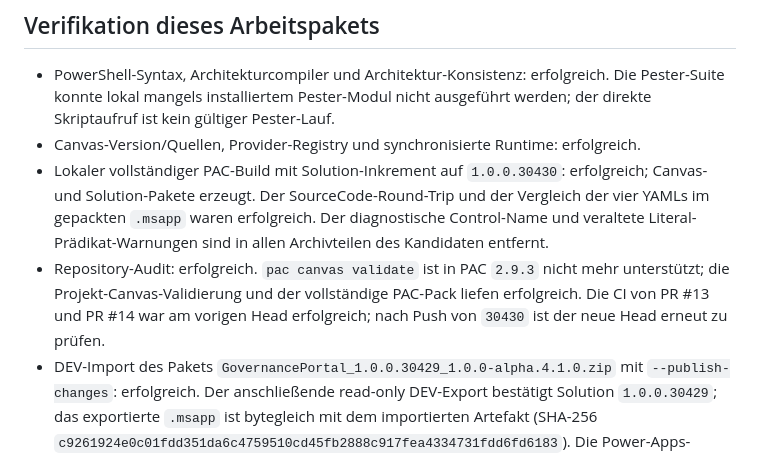
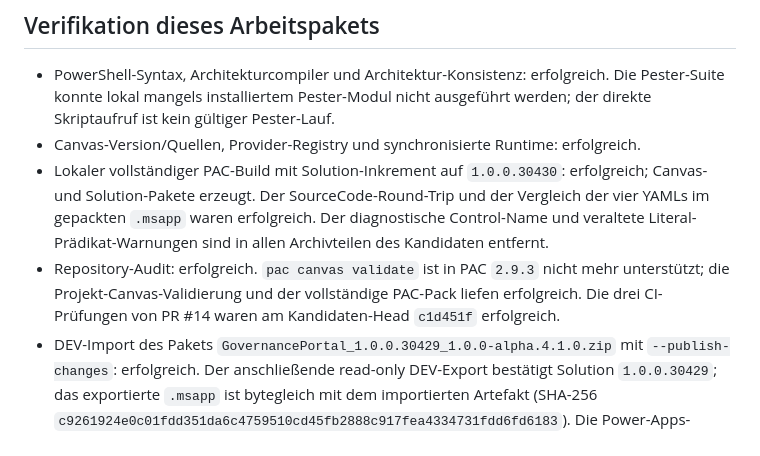
Before and after one commit to MindBringer/GovernancePlattform, a Markdown page: PROJECT_STATE.md, the part around the change. Drawn GitHub-style.

Commit message:
Record Stage 4.1 candidate CI and Canvas publish status

```diff
--- a/PROJECT_STATE.md
+++ b/PROJECT_STATE.md
@@ -16,7 +16,7 @@ Stand: 2026-09-28 · Arbeitszweig: `codex/stage-4.1-dev-baseline` auf `codex/sta
 - PowerShell-Syntax, Architekturcompiler und Architektur-Konsistenz: erfolgreich. Die Pester-Suite konnte lokal mangels installiertem Pester-Modul nicht ausgeführt werden; der direkte Skriptaufruf ist kein gültiger Pester-Lauf.
 - Canvas-Version/Quellen, Provider-Registry und synchronisierte Runtime: erfolgreich.
 - Lokaler vollständiger PAC-Build mit Solution-Inkrement auf `1.0.0.30430`: erfolgreich; Canvas- und Solution-Pakete erzeugt. Der SourceCode-Round-Trip und der Vergleich der vier YAMLs im gepackten `.msapp` waren erfolgreich. Der diagnostische Control-Name und veraltete Literal-Prädikat-Warnungen sind in allen Archivteilen des Kandidaten entfernt.
-- Repository-Audit: erfolgreich. `pac canvas validate` ist in PAC `2.9.3` nicht mehr unterstützt; die Projekt-Canvas-Validierung und der vollständige PAC-Pack liefen erfolgreich. Die CI von PR #13 und PR #14 war am vorigen Head erfolgreich; nach Push von `30430` ist der neue Head erneut zu prüfen.
+- Repository-Audit: erfolgreich. `pac canvas validate` ist in PAC `2.9.3` nicht mehr unterstützt; die Projekt-Canvas-Validierung und der vollständige PAC-Pack liefen erfolgreich. Die drei CI-Prüfungen von PR #14 waren am Kandidaten-Head `c1d451f` erfolgreich.
 - DEV-Import des Pakets `GovernancePortal_1.0.0.30429_1.0.0-alpha.4.1.0.zip` mit `--publish-changes`: erfolgreich. Der anschließende read-only DEV-Export bestätigt Solution `1.0.0.30429`; das exportierte `.msapp` ist bytegleich mit dem importierten Artefakt (SHA-256 `c9261924e0c01fdd351da6c4759510cd45fb2888c917fea4334731fdd6fd6183`). Die Power-Apps-Versionsliste zeigt jedoch Canvas-Version 164 nur als gespeichert und Version 163 als `Live`: `--publish-changes` hat die Canvas-App nicht live geschaltet.
 - Power Apps Studio öffnet die DEV-App und zeigt die DEV-Metadaten. Die laufende App (Version 163) startet, lädt die Navigation und öffnet das Asset-Neuanlageformular. Im Personenfeld `Verantwortlich` liefert die Suche nach dem bestehenden DEV-Konto einen auswählbaren Treffer. Das ungespeicherte Testformular wurde verworfen. Studio zeigte eine Formelwarnung zu einem Literal-Prädikat; der lokale Kandidat `30430` beseitigt deren Quelle, wurde aber noch nicht in Studio geprüft oder nach DEV importiert. Studio ist aktuell schreibgeschützt, da eine andere Bearbeitungssitzung die App kontrolliert. Der direkte Zugriff auf die SharePoint-Asset-Liste endete mit `Access denied`; ein Testdatensatz wurde deshalb mangels verlässlicher Bereinigung nicht angelegt. Provisioning-Apply wurde nicht ausgeführt.
 
```
